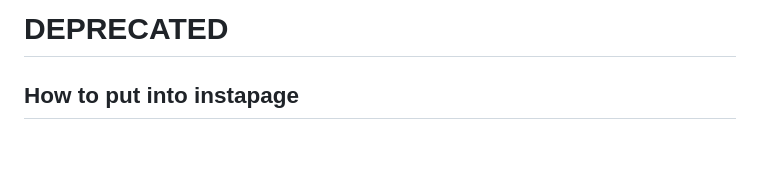
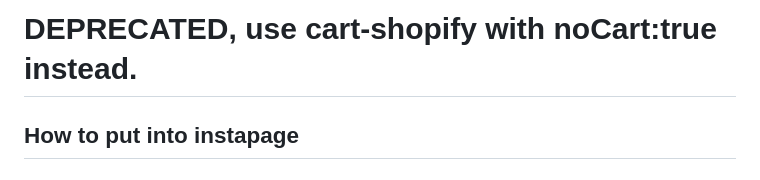
Before and after one commit to Bucked-Up/dropdown-shopify, a Markdown page: README.md, the part around the change. Drawn GitHub-style; blank space fills up the shorter version.

```diff
--- a/README.md
+++ b/README.md
@@ -1,4 +1,4 @@
-# DEPRECATED
+# DEPRECATED, use cart-shopify with noCart:true instead.
 
 ## How to put into instapage
 
```
